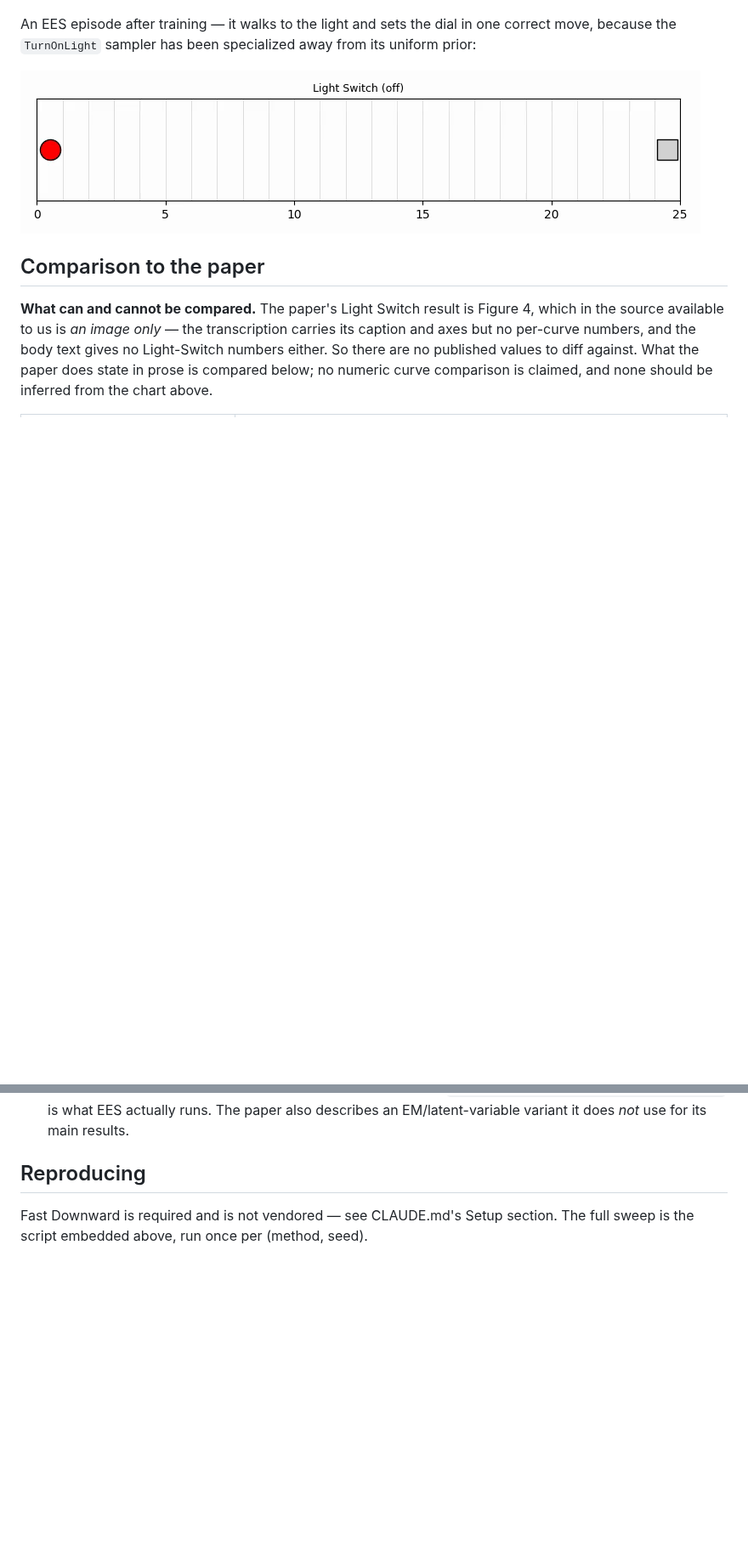
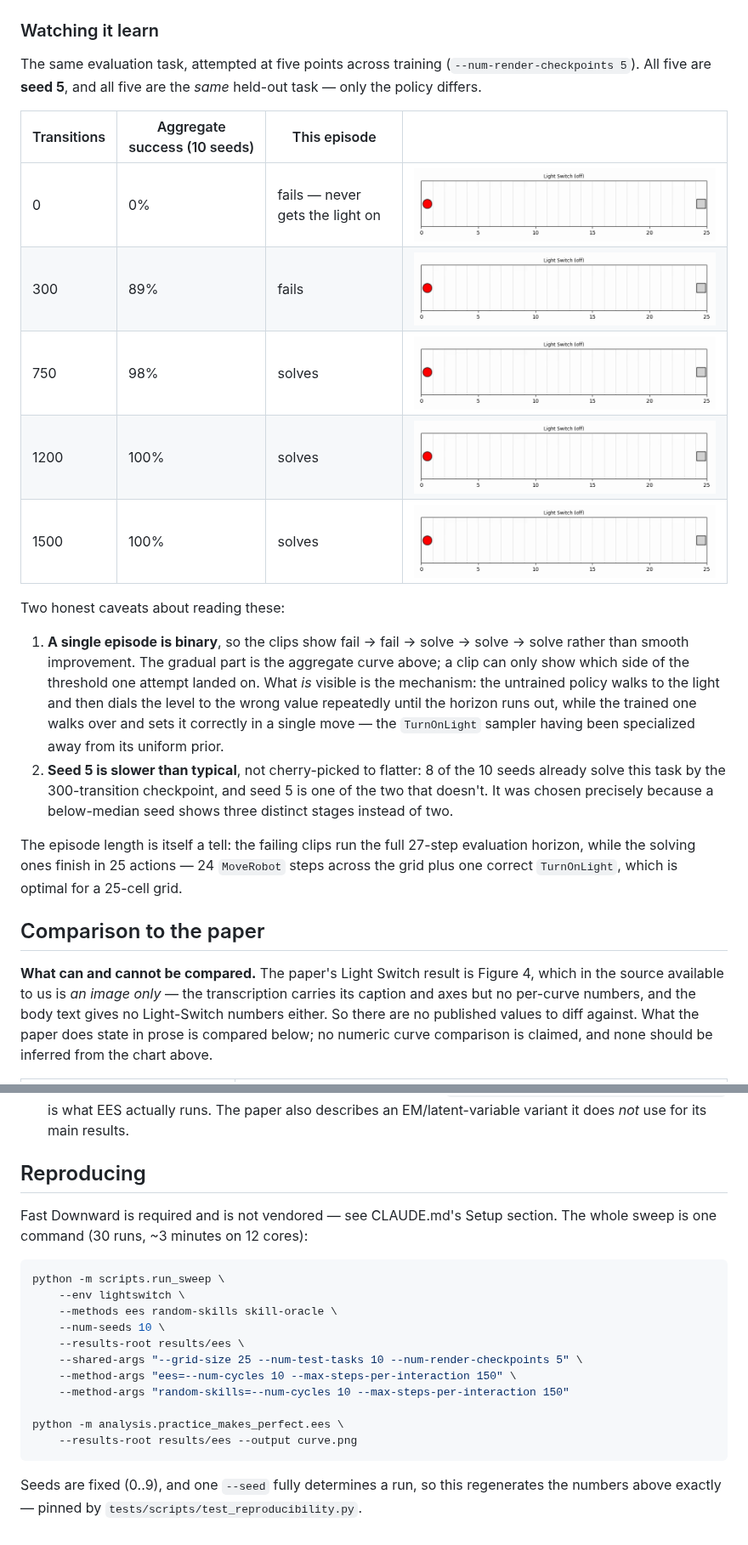
Before and after one commit to joshnroy/human-in-the-loop-practice-makes-perfect, a Markdown page: docs/experiment-logs/2026-07-21-ees-reproduction.md, 2 parts joined by grey strips. Shown at 85% size. Drawn GitHub-style; pictures changed too: docs/experiment-logs/2026-07-21-ees-progress-000000.gif (added), docs/experiment-logs/2026-07-21-ees-progress-000300.gif (added), docs/experiment-logs/2026-07-21-ees-progress-000750.gif (added); blank space fills up the shorter version.

Commit message:
Regenerate EES results on final code, with a training-progression gif set
Re-ran the full 10-seed sweep (30 runs, 2m40s) via the now-supported
scripts/run_sweep.py rather than a throwaway shell loop. Numbers are
identical to the previously reported table across all 10 seeds, confirming
that neither the data-driven transition counting nor the multi-checkpoint
rendering perturbed results.

Replaces the single trained-policy clip with five, recorded across training
via --num-render-checkpoints 5: the same held-out task attempted at 0, 300,
750, 1200 and 1500 transitions, each paired with that checkpoint's
aggregate success rate.

Uses seed 5 for the clips and says so, along with why: a single episode is
binary, so the useful thing is a seed showing three stages (fail, fail,
solve) rather than two, and seed 5 is one of only two seeds SLOWER than
typical -- 8 of 10 already solve by the 300 checkpoint. Picking a
below-median seed keeps the illustration from flattering the method. The
log states both caveats rather than leaving the reader to infer them.

Reproduce section now points at the one-command sweep.

Co-Authored-By: Claude Opus 4.8 (1M context) <noreply@anthropic.com>
Claude-Session: https://claude.ai/code/session_01BMDkogqZTdmAUeBXEeMLU5

````diff
--- a/docs/experiment-logs/2026-07-21-ees-reproduction.md
+++ b/docs/experiment-logs/2026-07-21-ees-reproduction.md
@@ -110,11 +110,38 @@ collects the identical transition budget and never solves anything.
 
 ![EES vs baselines learning curve](./2026-07-21-ees-vs-baselines-light-switch.png)
 
-An EES episode after training — it walks to the light and sets the dial in one
-correct move, because the `TurnOnLight` sampler has been specialized away from its
-uniform prior:
+### Watching it learn
 
-![EES trained episode](./2026-07-21-ees-trained-episode.gif)
+The same evaluation task, attempted at five points across training
+(`--num-render-checkpoints 5`). All five are **seed 5**, and all five are the
+*same* held-out task — only the policy differs.
+
+| Transitions | Aggregate success (10 seeds) | This episode | |
+|---|---|---|---|
+| 0 | 0% | fails — never gets the light on | ![0](./2026-07-21-ees-progress-000000.gif) |
+| 300 | 89% | fails | ![300](./2026-07-21-ees-progress-000300.gif) |
+| 750 | 98% | solves | ![750](./2026-07-21-ees-progress-000750.gif) |
+| 1200 | 100% | solves | ![1200](./2026-07-21-ees-progress-001200.gif) |
+| 1500 | 100% | solves | ![1500](./2026-07-21-ees-progress-001500.gif) |
+
+Two honest caveats about reading these:
+
+1. **A single episode is binary**, so the clips show fail → fail → solve → solve →
+   solve rather than smooth improvement. The gradual part is the aggregate curve
+   above; a clip can only show which side of the threshold one attempt landed on.
+   What *is* visible is the mechanism: the untrained policy walks to the light and
+   then dials the level to the wrong value repeatedly until the horizon runs out,
+   while the trained one walks over and sets it correctly in a single move — the
+   `TurnOnLight` sampler having been specialized away from its uniform prior.
+2. **Seed 5 is slower than typical**, not cherry-picked to flatter: 8 of the 10
+   seeds already solve this task by the 300-transition checkpoint, and seed 5 is
+   one of the two that doesn't. It was chosen precisely because a below-median
+   seed shows three distinct stages instead of two.
+
+The episode length is itself a tell: the failing clips run the full 27-step
+evaluation horizon, while the solving ones finish in 25 actions — 24 `MoveRobot`
+steps across the grid plus one correct `TurnOnLight`, which is optimal for a
+25-cell grid.
 
 ## Comparison to the paper
 
@@ -192,4 +219,22 @@ Where this port deliberately differs from `predicators`, and why:
 ## Reproducing
 
 Fast Downward is required and is not vendored — see CLAUDE.md's Setup section.
-The full sweep is the script embedded above, run once per (method, seed).
+The whole sweep is one command (30 runs, ~3 minutes on 12 cores):
+
+```bash
+python -m scripts.run_sweep \
+    --env lightswitch \
+    --methods ees random-skills skill-oracle \
+    --num-seeds 10 \
+    --results-root results/ees \
+    --shared-args "--grid-size 25 --num-test-tasks 10 --num-render-checkpoints 5" \
+    --method-args "ees=--num-cycles 10 --max-steps-per-interaction 150" \
+    --method-args "random-skills=--num-cycles 10 --max-steps-per-interaction 150"
+
+python -m analysis.practice_makes_perfect.ees \
+    --results-root results/ees --output curve.png
+```
+
+Seeds are fixed (0..9), and one `--seed` fully determines a run, so this
+regenerates the numbers above exactly — pinned by
+`tests/scripts/test_reproducibility.py`.
````
